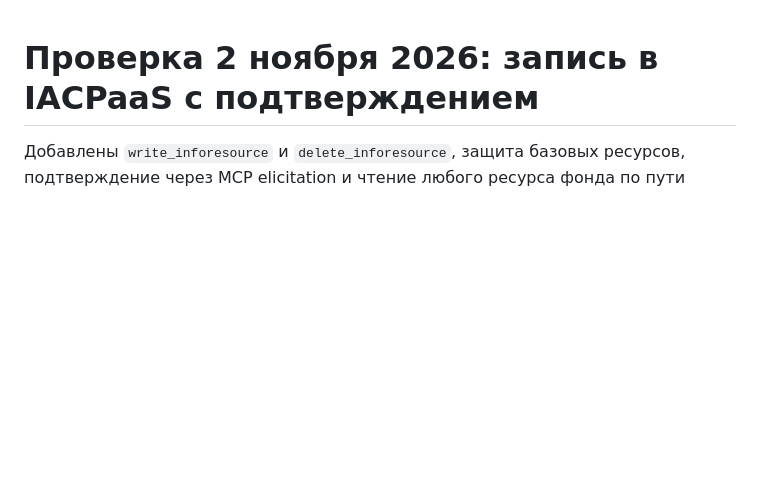
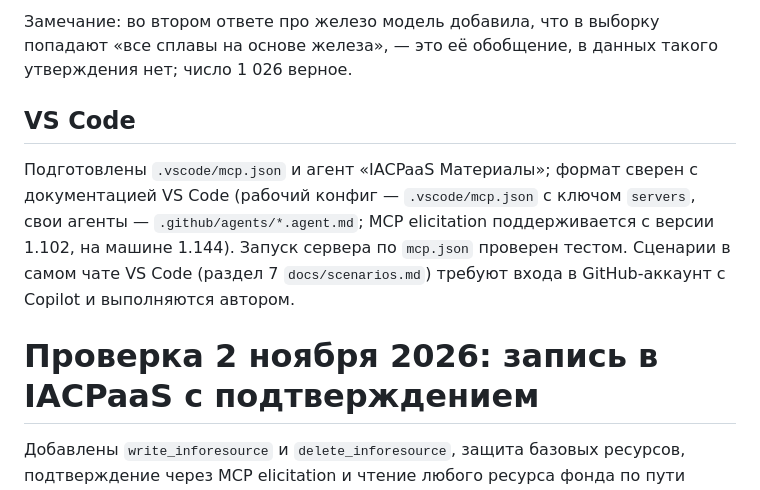
Before and after one commit to Ser4ey/iacpaas-mcp-agent-chat, a Markdown page: docs/verification.md, the part around one of its changes. Drawn GitHub-style; blank space fills up the shorter version.

```diff
--- a/docs/verification.md
+++ b/docs/verification.md
@@ -1,3 +34,9 @@
+Замечание: во втором ответе про железо модель добавила, что в выборку попадают «все сплавы на основе железа», — это её обобщение, в данных такого утверждения нет; число 1 026 верное.
+
+## VS Code
+
+Подготовлены `.vscode/mcp.json` и агент «IACPaaS Материалы»; формат сверен с документацией VS Code (рабочий конфиг — `.vscode/mcp.json` с ключом `servers`, свои агенты — `.github/agents/*.agent.md`; MCP elicitation поддерживается с версии 1.102, на машине 1.144). Запуск сервера по `mcp.json` проверен тестом. Сценарии в самом чате VS Code (раздел 7 `docs/scenarios.md`) требуют входа в GitHub-аккаунт с Copilot и выполняются автором.
+
 # Проверка 2 ноября 2026: запись в IACPaaS с подтверждением
 
 Добавлены `write_inforesource` и `delete_inforesource`, защита базовых ресурсов, подтверждение через MCP elicitation и чтение любого ресурса фонда по пути (спецификация `docs/superpowers/specs/2026-10-28-write-tools-design.md`). Запись на платформе — только в папке «Демо агента» в корне «Моего фонда», как разрешил автор. Модель `deepseek/deepseek-v4.1-flash` через RouterAI; отдельный экземпляр (порты 8030/8031, отдельная база диалогов, без синхронизации при старте).
```
Also changed, not shown: other parts of docs/verification.md (+33 -0 lines).
